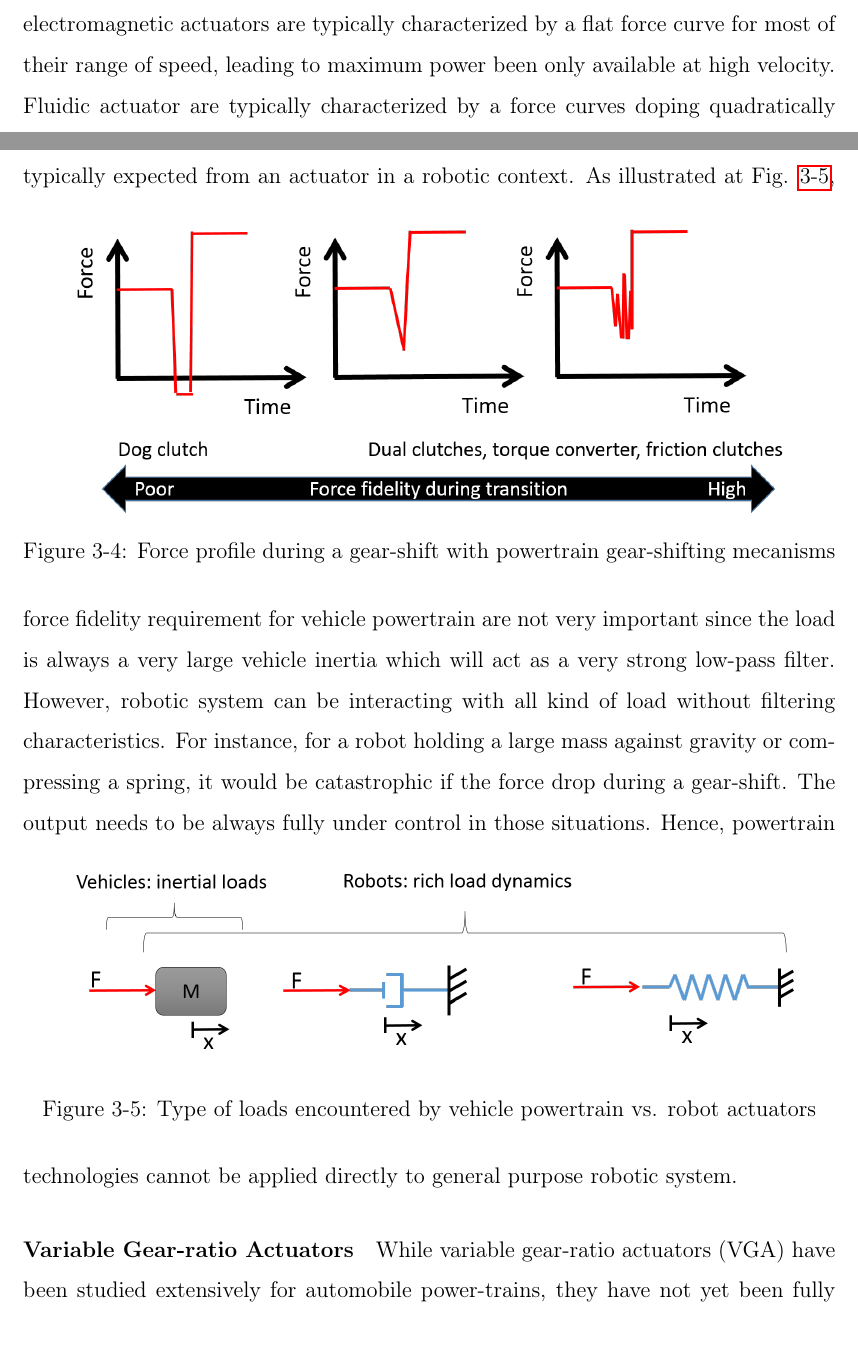
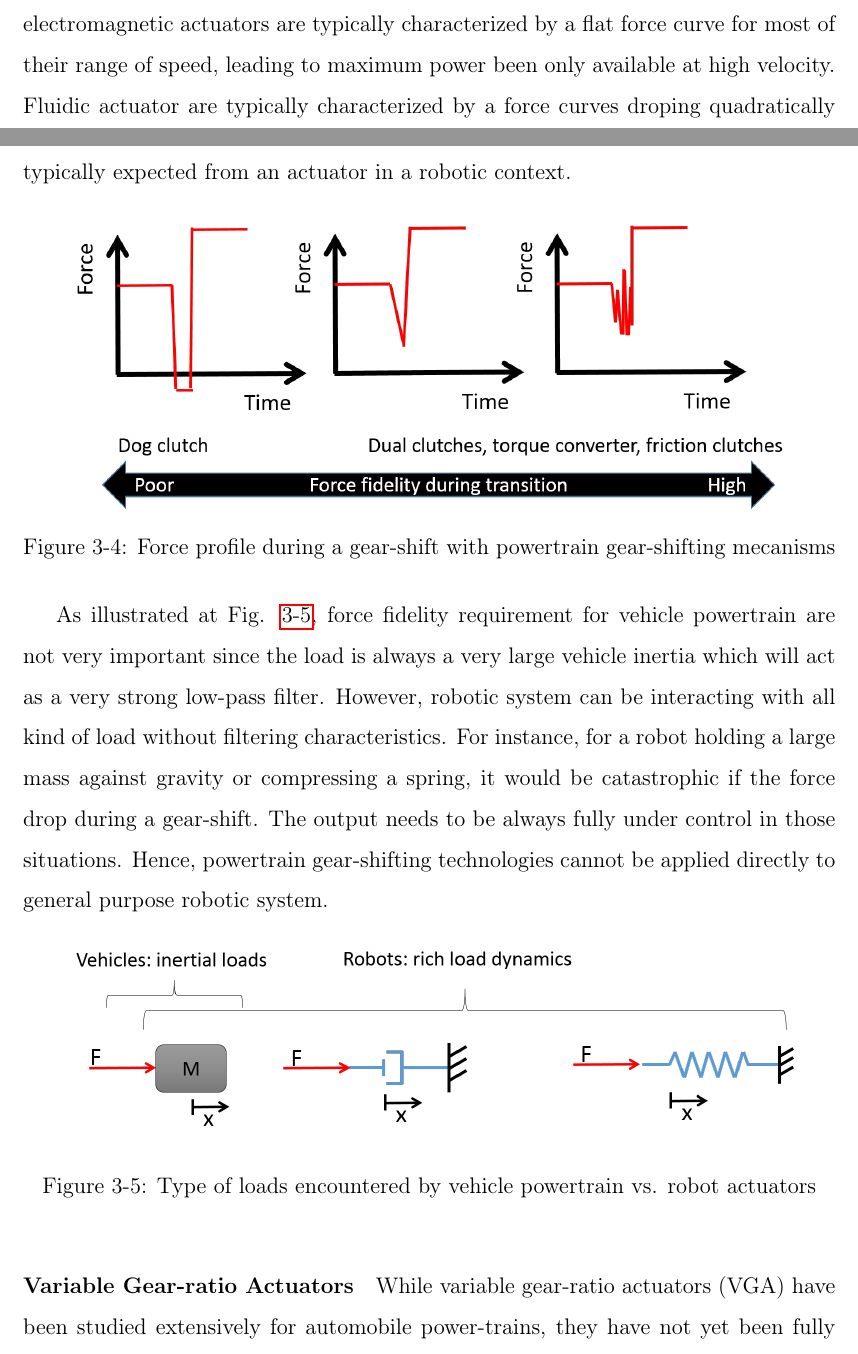
Before and after one commit to alx87grd/MIT-Thesis, a LaTeX thesis (main.tex, which reads src/actuation.tex): two parts of pages 34 and 36 of 150, joined at a grey line, cut so that both start at the same text. Compiled offline with pdfLaTeX.

Commit message:
actuator review work

```diff
--- a/src/actuation.tex
+++ b/src/actuation.tex
@@ -41,7 +41,7 @@ It will be a significant breakthrough if a type of multiple speed transmission c
 
 \paragraph{Classical Actuators} Traditional robots generally use actuators that behave as displacement-sources because of their high intrinsic impedance. These include geared EM motors and hydraulics cylinders. Using a force sensor, it is possible to control the output force with this type of actuators, but the bandwidth is rather limited. To guarantee the stability of the force-feedback scheme only half the intrinsic inertia can be canceled \cite{hogan_impedance_2004}. Since 70's, roboticists have been attempting to build actuators that can behave naturally as a force-source such as series-elastic actuators, pneumatic cylinder and air-muscles \cite{hanafusa_stable_1977}\cite{pratt_series_1995}. However, because of the physical limitation of compliant transmission materials, the achievable bandwidth is limited and precise position control is hardly achievable. Direct drive EM actuators are the best force-source actuators with high fidelity, high bandwidth, and have been used for high-speed robots \cite{asada_direct-drive_1987} and more recently small legged robots \cite{kenneally_design_2016}. However, the very low force density \cite{hollerbach_comparative_1992} and low efficiency at low speeds make them impractical for most mobile robot applications, just holding a payload with static torques require continuous currents in the motors leading to a large energy consumption even though no mechanical work is done.
 
-Regarding power-throughput, as discussed before and illustrated at Fig. \ref{fig:emcurve}, electromagnetic actuators are typically characterized by a flat force curve for most of their range of speed, leading to maximum power been only available at high velocity. Fluidic actuator are typically characterized by a force curves doping quadratically with velocity (related to pressure losses in valves orifices), as illustrated at Fig. \ref{fig:fluidiccurve}. All in all, EM and fluidic actuators cannot transmits their maximum power over their full range of speed, and variable transmission can make their power be available on a much wider range of speed.
+Regarding power-throughput, as discussed before and illustrated at Fig. \ref{fig:emcurve}, electromagnetic actuators are typically characterized by a flat force curve for most of their range of speed, leading to maximum power been only available at high velocity. Fluidic actuator are typically characterized by a force curves droping quadratically with velocity (related to pressure losses in valves orifices), as illustrated at Fig. \ref{fig:fluidcurve}. All in all, EM and fluidic actuators cannot transmits their maximum power over their full range of speed, and variable transmission can make their power be available on a much wider range of speed.
 
 \begin{figure}[htb]
         \centering
@@ -59,23 +59,22 @@ Regarding power-throughput, as discussed before and illustrated at Fig. \ref{fig
 \paragraph{Variable Impedance Actuators} Force-source type of actuator are desirable for interaction tasks, for instance grasping, manipulation and locomotion, since the interaction force can be controlled. On the other hand, actuators with non-back-drivable mechanisms have the advantage for pure position controlled tasks, disturbance rejection and statically bearing large load without any power consumption. Since both small and large intrinsic impedances are advantageous in different scenario, several group have developed variable intrinsic impedance actuators, such as based on variable stiffness spring \cite{tonietti_design_2005}, antagonist non-linear devices \cite{koganezawa_antagonistic_2006}, a series-compliance that can be locked with a brake \cite{leach_linear_2012} and dual-motors in serial configuration \cite{kim_serial-type_2010}. Furthermore, so-called macro-micro actuators, can improve the bandwidth of force-source type of actuators by exploiting the high-bandwidth of a small actuator in parallel, allowing for wider-range impedance control and improved position control \cite{morrell_parallel-coupled_1998}. Regarding power throughput however, all these technologies are still limited by force-speed characteristic of their main transducer (generally a geared electric motor). Hence, those designs do not solve the problem of efficient power transmission over a wide range of speed.
 
 \paragraph{Vehicle Powertrains} While the actuator work in robotics have been focused on impedance and bandwidth issues, in the powertrain field the torque-speed matching issue is predominant, since power density and efficiency are critical for mobile systems. The idea of using multiple gear ratios with electric motors has been explored occasionally, to improve efficiency and power density \cite{mckeegan_antonovs_2011}. A twin motor configuration has been proposed for smooth gear shifting, where each motor shifts at a different timing \cite{bologna_electric_2014}. Also, a dual motor configuration using a planetary coupling and non-back-drivable worm-gears was proposed for a mobile robot powertrain \cite{lee_new_2012}. Multiple gear-ratio powertrains provide effective solutions for torque-speed matching, but are not adapted to make gear shifts while interacting with dynamic environments. Fig. \ref{fig:forcefidelity} shows typical transmitted force profile during gear-shifts with powertrain shifting mechanisms. Simplest manual transmission using dog clutch do not transmit torque at all during a shift, while more advance systems such as dual-clutch transmission can supply torque during the transition, but with poor fidelity compared to what is typically expected from an actuator in a robotic context.
-%
+
 \begin{figure}[htp]
 	\centering
 		\includegraphics[width=0.90\textwidth]{forcefidelity.png}
 	\caption{Force profile during a gear-shift with powertrain gear-shifting mecanisms}
 	\label{fig:forcefidelity}
 \end{figure}
-%
-As illustrated at Fig. \ref{fig:typeloads}, force fidelity requirement for vehicle powertrain are not very important since the load is always a very large vehicle inertia which will act as a very strong low-pass filter. However, robotic system can be interacting with all kind of load without filtering characteristics. For instance, for a robot holding a large mass against gravity or compressing a spring, it would be catastrophic if the force drop during a gear-shift. The output needs to be always fully under control in those situations.
-%
+
+As illustrated at Fig. \ref{fig:typeloads}, force fidelity requirement for vehicle powertrain are not very important since the load is always a very large vehicle inertia which will act as a very strong low-pass filter. However, robotic system can be interacting with all kind of load without filtering characteristics. For instance, for a robot holding a large mass against gravity or compressing a spring, it would be catastrophic if the force drop during a gear-shift. The output needs to be always fully under control in those situations. Hence, powertrain gear-shifting technologies cannot be applied directly to general purpose robotic system.
+
 \begin{figure}[htp]
 	\centering
 		\includegraphics[width=0.90\textwidth]{typeloads.png}
 	\caption{Type of loads encountered by vehicle powertrain vs. robot actuators}
 	\label{fig:typeloads}
 \end{figure}
-Hence, powertrain technologies cannot be applied directly to general purpose robotic system.
 
 
 \paragraph{Variable Gear-ratio Actuators}
```
